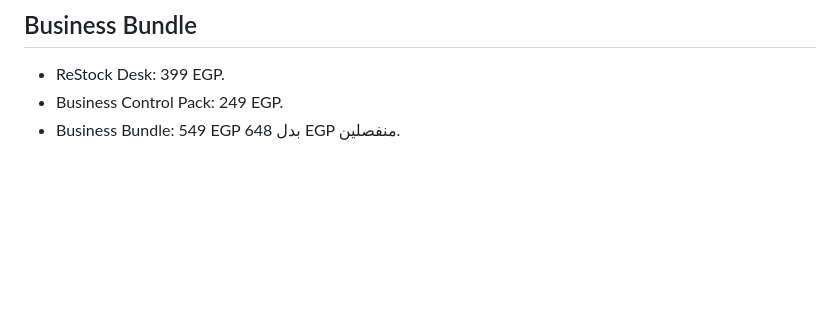
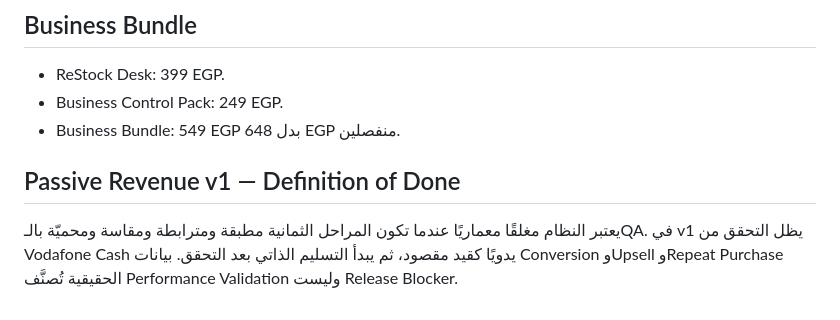
Before and after one commit to alaaomran2020/digital-execution-store, a Markdown page: operations/sales-system.md, the part around the change. Drawn GitHub-style; blank space fills up the shorter version.

Commit message:
docs: define passive revenue v1 completion boundary

```diff
--- a/operations/sales-system.md
+++ b/operations/sales-system.md
@@ -91,3 +91,7 @@ Sales System يعتبر شغال فعليًا عندما يتم تسجيل كل
 - ReStock Desk: 399 EGP.
 - Business Control Pack: 249 EGP.
 - Business Bundle: 549 EGP بدل 648 EGP منفصلين.
+
+
+## Passive Revenue v1 — Definition of Done
+يعتبر النظام مغلقًا معماريًا عندما تكون المراحل الثمانية مطبقة ومترابطة ومقاسة ومحميّة بالـQA. في v1 يظل التحقق من Vodafone Cash يدويًا كقيد مقصود، ثم يبدأ التسليم الذاتي بعد التحقق. بيانات Conversion وUpsell وRepeat Purchase الحقيقية تُصنَّف Performance Validation وليست Release Blocker.
```
